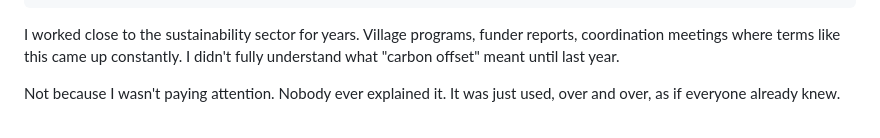
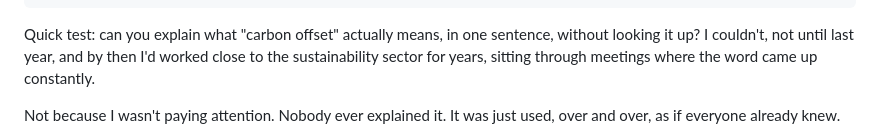
Before and after one commit to rajnanig22/widi-seo-growth-services, a Markdown page: notes/posts/sustainability-jargon-carbon-offset-sdgs.md, the part around the change. Rendered like a GitHub page.

```diff
--- a/notes/posts/sustainability-jargon-carbon-offset-sdgs.md
+++ b/notes/posts/sustainability-jargon-carbon-offset-sdgs.md
@@ -16,7 +16,7 @@ sources:
     publisher: "Grist"
 ---
 
-I worked close to the sustainability sector for years. Village programs, funder reports, coordination meetings where terms like this came up constantly. I didn't fully understand what "carbon offset" meant until last year.
+Quick test: can you explain what "carbon offset" actually means, in one sentence, without looking it up? I couldn't, not until last year, and by then I'd worked close to the sustainability sector for years, sitting through meetings where the word came up constantly.
 
 Not because I wasn't paying attention. Nobody ever explained it. It was just used, over and over, as if everyone already knew.
 
```
